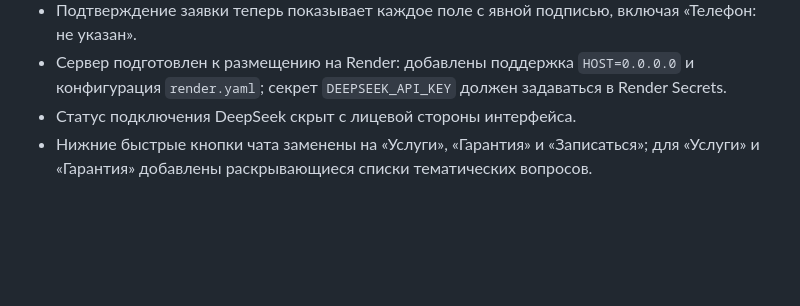
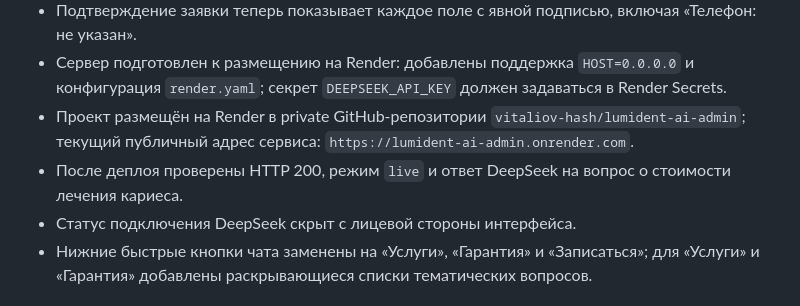
Before and after one commit to vitaliov-hash/lumident-ai-admin, a Markdown page: PROJECT_CONTEXT.md, the part around the change. Drawn GitHub-style; blank space fills up the shorter version.

Commit message:
Document Render deployment

```diff
--- a/PROJECT_CONTEXT.md
+++ b/PROJECT_CONTEXT.md
@@ -106,6 +106,8 @@ LumiDent — AI-администратор стоматологии.
 - Из публичного интерфейса убраны формулировки «демо-заявка» и «демонстрационный прототип».
 - Подтверждение заявки теперь показывает каждое поле с явной подписью, включая «Телефон: не указан».
 - Сервер подготовлен к размещению на Render: добавлены поддержка `HOST=0.0.0.0` и конфигурация `render.yaml`; секрет `DEEPSEEK_API_KEY` должен задаваться в Render Secrets.
+- Проект размещён на Render в private GitHub-репозитории `vitaliov-hash/lumident-ai-admin`; текущий публичный адрес сервиса: `https://lumident-ai-admin.onrender.com`.
+- После деплоя проверены HTTP 200, режим `live` и ответ DeepSeek на вопрос о стоимости лечения кариеса.
 - Статус подключения DeepSeek скрыт с лицевой стороны интерфейса.
 - Нижние быстрые кнопки чата заменены на «Услуги», «Гарантия» и «Записаться»; для «Услуги» и «Гарантия» добавлены раскрывающиеся списки тематических вопросов.
 
```
